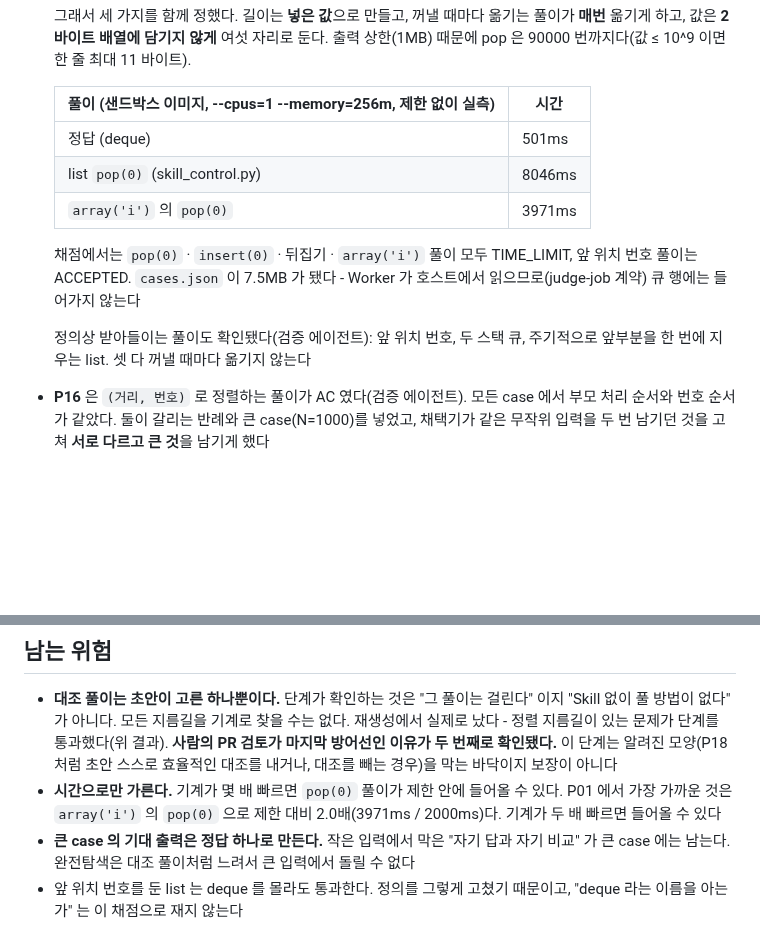
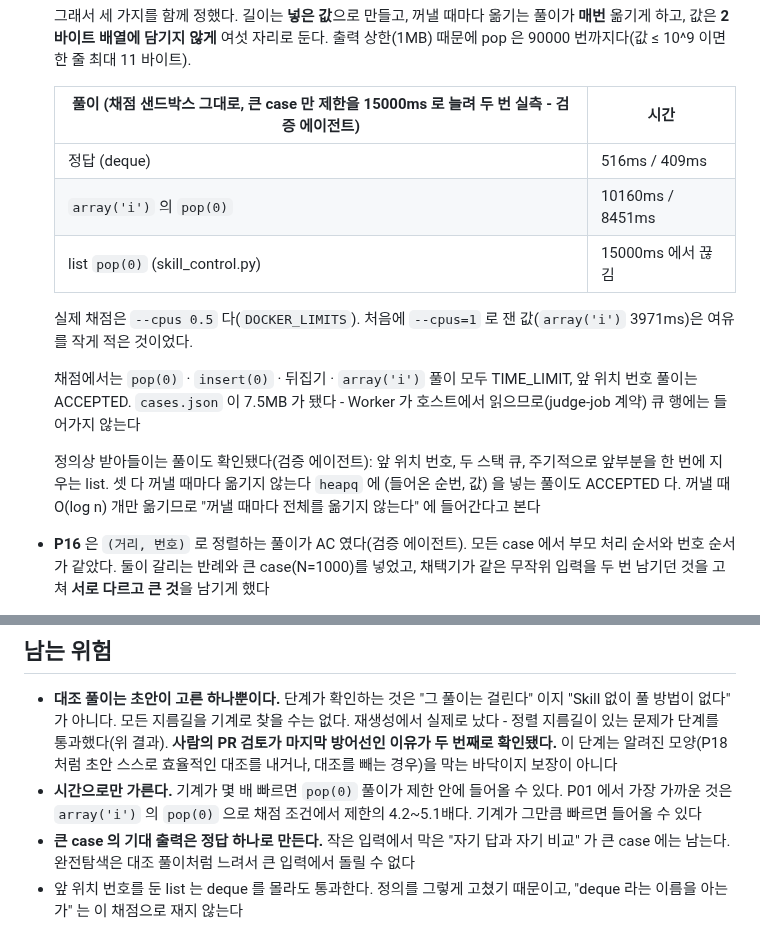
Before and after one commit to gumwoo/codesprint-agent, a Markdown page: docs/adr/0033-an-accepted-answer-does-not-prove-the-skill.md, 2 parts joined by grey strips. GitHub-like rendering; blank space fills up the shorter version.

Commit message:
docs: ADR-0033 의 P01 시간을 실제 채점 조건 값으로 고친다

```diff
--- a/docs/adr/0033-an-accepted-answer-does-not-prove-the-skill.md
+++ b/docs/adr/0033-an-accepted-answer-does-not-prove-the-skill.md
@@ -119,11 +119,14 @@ BFS 가 둘 다 AC 였다(검증 에이전트가 찾았다). `check_problems`
   **매번** 옮기게 하고, 값은 **2 바이트 배열에 담기지 않게** 여섯 자리로 둔다. 출력 상한(1MB)
   때문에 pop 은 90000 번까지다(값 ≤ 10^9 이면 한 줄 최대 11 바이트).
 
-  | 풀이 (샌드박스 이미지, --cpus=1 --memory=256m, 제한 없이 실측) | 시간 |
+  | 풀이 (채점 샌드박스 그대로, 큰 case 만 제한을 15000ms 로 늘려 두 번 실측 - 검증 에이전트) | 시간 |
   | --- | --- |
-  | 정답 (deque) | 501ms |
-  | list `pop(0)` (skill_control.py) | 8046ms |
-  | `array('i')` 의 `pop(0)` | 3971ms |
+  | 정답 (deque) | 516ms / 409ms |
+  | `array('i')` 의 `pop(0)` | 10160ms / 8451ms |
+  | list `pop(0)` (skill_control.py) | 15000ms 에서 끊김 |
+
+  실제 채점은 `--cpus 0.5` 다(`DOCKER_LIMITS`). 처음에 `--cpus=1` 로 잰 값(`array('i')` 3971ms)은
+  여유를 작게 적은 것이었다.
 
   채점에서는 `pop(0)` · `insert(0)` · 뒤집기 · `array('i')` 풀이 모두 TIME_LIMIT, 앞 위치 번호
   풀이는 ACCEPTED. `cases.json` 이 7.5MB 가 됐다 - Worker 가 호스트에서 읽으므로(judge-job
@@ -131,6 +134,8 @@ BFS 가 둘 다 AC 였다(검증 에이전트가 찾았다). `check_problems`
 
   정의상 받아들이는 풀이도 확인됐다(검증 에이전트): 앞 위치 번호, 두 스택 큐, 주기적으로
   앞부분을 한 번에 지우는 list. 셋 다 꺼낼 때마다 옮기지 않는다
+  `heapq` 에 (들어온 순번, 값) 을 넣는 풀이도 ACCEPTED 다. 꺼낼 때 O(log n) 개만 옮기므로 "꺼낼
+  때마다 전체를 옮기지 않는다" 에 들어간다고 본다
 - **P16** 은 `(거리, 번호)` 로 정렬하는 풀이가 AC 였다(검증 에이전트). 모든 case 에서 부모
   처리 순서와 번호 순서가 같았다. 둘이 갈리는 반례와 큰 case(N=1000)를 넣었고, 채택기가
   같은 무작위 입력을 두 번 남기던 것을 고쳐 **서로 다르고 큰 것**을 남기게 했다
@@ -155,8 +160,8 @@ BFS 가 둘 다 AC 였다(검증 에이전트가 찾았다). `check_problems`
   마지막 방어선인 이유가 두 번째로 확인됐다.** 이 단계는 알려진 모양(P18 처럼 초안
   스스로 효율적인 대조를 내거나, 대조를 빼는 경우)을 막는 바닥이지 보장이 아니다
 - **시간으로만 가른다.** 기계가 몇 배 빠르면 `pop(0)` 풀이가 제한 안에 들어올 수 있다.
-  P01 에서 가장 가까운 것은 `array('i')` 의 `pop(0)` 으로 제한 대비 2.0배(3971ms / 2000ms)다.
-  기계가 두 배 빠르면 들어올 수 있다
+  P01 에서 가장 가까운 것은 `array('i')` 의 `pop(0)` 으로 채점 조건에서 제한의 4.2~5.1배다.
+  기계가 그만큼 빠르면 들어올 수 있다
 - **큰 case 의 기대 출력은 정답 하나로 만든다.** 작은 입력에서 막은 "자기 답과 자기 비교" 가
   큰 case 에는 남는다. 완전탐색은 대조 풀이처럼 느려서 큰 입력에서 돌릴 수 없다
 - 앞 위치 번호를 둔 list 는 deque 를 몰라도 통과한다. 정의를 그렇게 고쳤기 때문이고,
```
